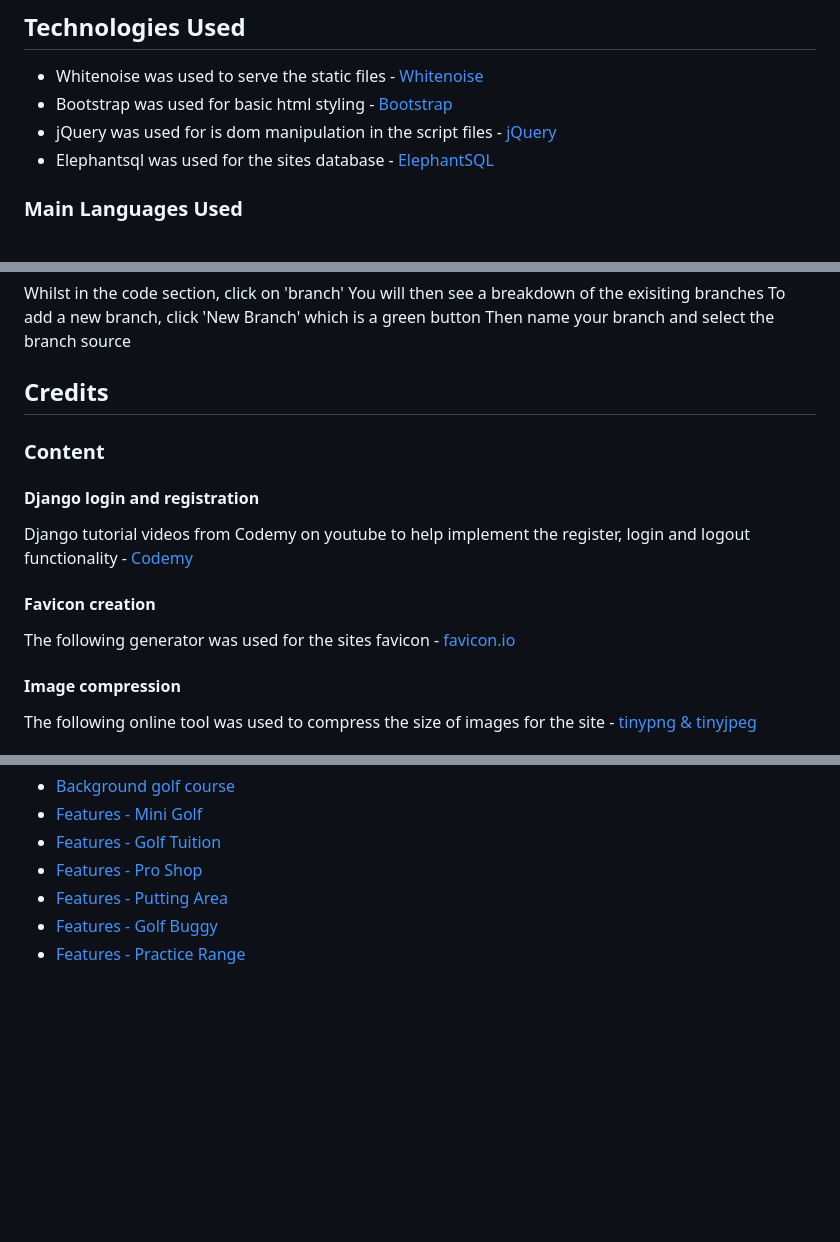
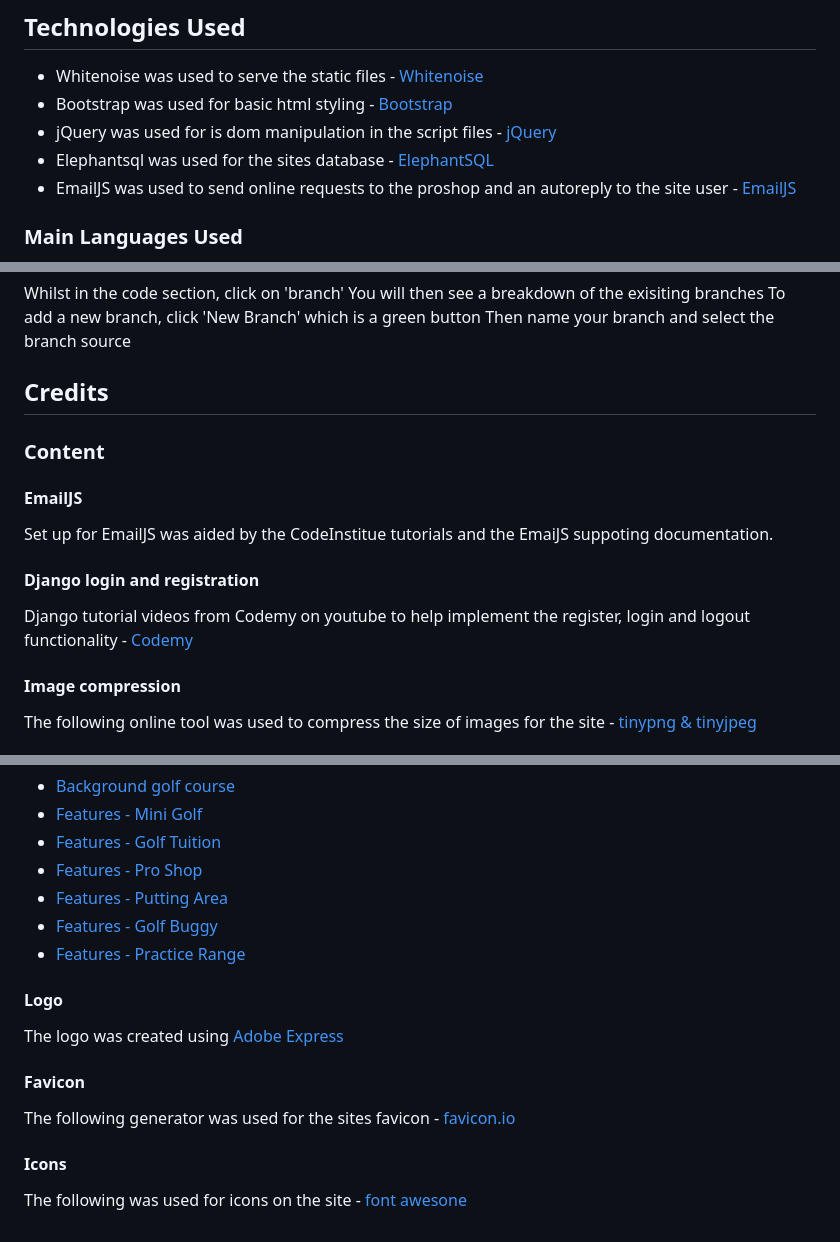
Before and after one commit to NDOMINEY/Woodland-heath-golf-club, a Markdown page: README.md, 3 parts joined by grey strips. Rendered like a GitHub page; blank space fills up the shorter version.

Commit message:
Add credit to EmailJS technology

```diff
--- a/README.md
+++ b/README.md
@@ -85,6 +85,7 @@ Please see below a table showing the key requirements of the site and their impo
 - Bootstrap was used for basic html styling - [Bootstrap](https://getbootstrap.com/)
 - jQuery was used for is dom manipulation in the script files - [jQuery](https://jquery.com/)
 - Elephantsql was used for the sites database - [ElephantSQL](https://customer.elephantsql.com/)
+- EmailJS was used to send online requests to the proshop and an autoreply to the site user - [EmailJS](https://www.emailjs.com/)
 
 ### Main Languages Used
 
@@ -113,13 +114,13 @@ Then name your branch and select the branch source
 
 ### Content
 
+#### EmailJS
+
+Set up for EmailJS was aided by the CodeInstitue tutorials and the EmaiJS suppoting documentation.
+
 #### Django login and registration
 
 Django tutorial videos from Codemy on youtube to help implement the register, login and logout functionality - [Codemy](https://www.youtube.com/@Codemycom/search?query=django%20user)
-
-#### Favicon creation
-
-The following generator was used for the sites favicon - [favicon.io](https://favicon.io/favicon-converter/)
 
 #### Image compression
 
@@ -138,3 +139,15 @@ The following images were sourced from [Pexels](https://www.pexels.com/)
 - [Features - Putting Area](https://www.pexels.com/photo/person-playing-golf-1325661/)
 - [Features - Golf Buggy](https://www.pexels.com/photo/bag-bus-car-cart-274108/)
 - [Features - Practice Range](https://www.pexels.com/photo/person-swinging-golf-club-on-field-1325659/)
+
+#### Logo
+
+The logo was created using [Adobe Express](https://www.adobe.com/express/create/logo/website)
+
+#### Favicon
+
+The following generator was used for the sites favicon - [favicon.io](https://favicon.io/favicon-converter/)
+
+#### Icons
+
+The following was used for icons on the site - [font awesone](https://fontawesome.com/icons/golf-ball-tee?f=classic&s=solid&pc=%23ffffff)
```
